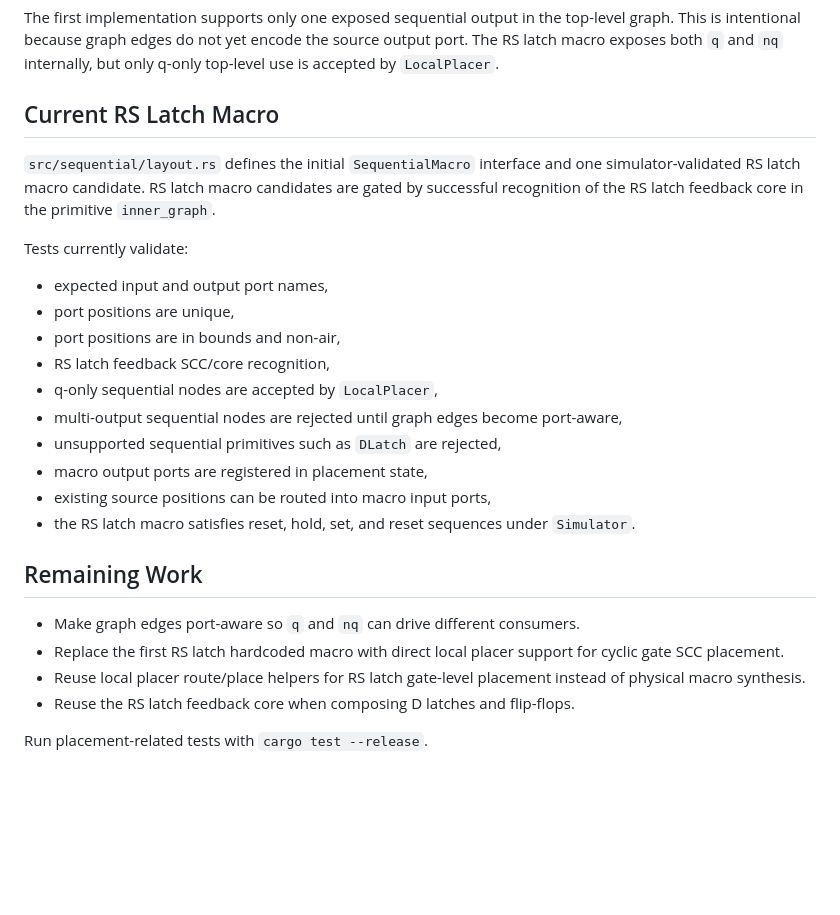
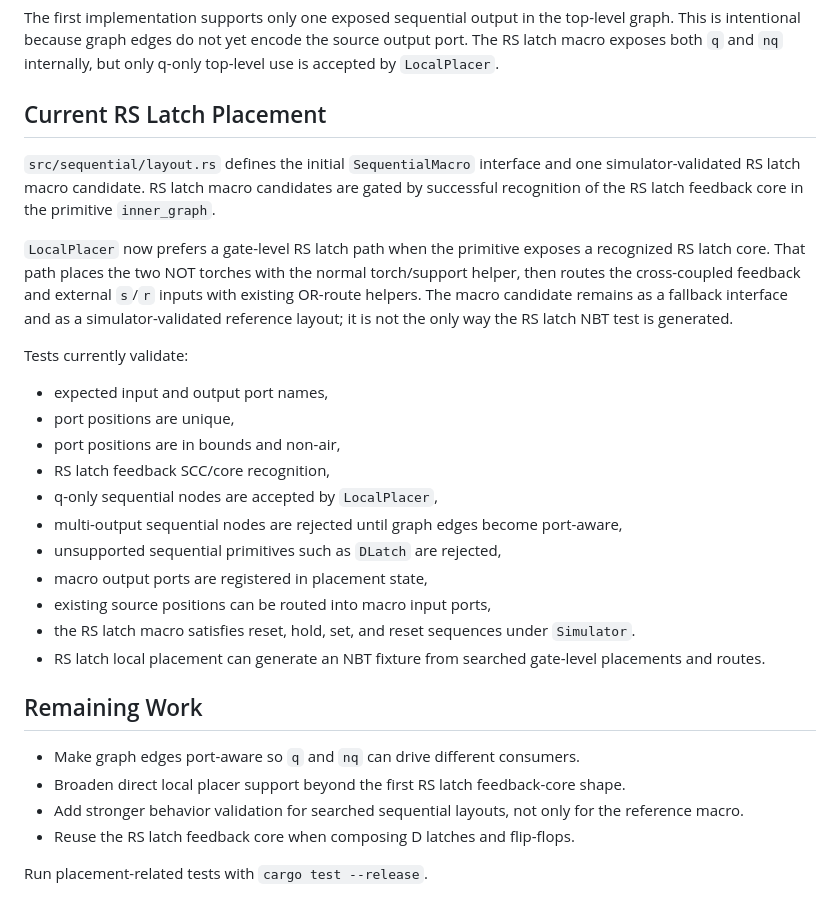
Before and after one commit to Redstone-Compiler/redstone-compiler, a Markdown page: docs/sequential_primitives.md, the part around the change. Rendered like a GitHub page; blank space fills up the shorter version.

Commit message:
Document RS latch local placement path

```diff
--- a/docs/sequential_primitives.md
+++ b/docs/sequential_primitives.md
@@ -47,9 +47,11 @@ Port(rs_latch_node, "nq")
 
 The first implementation supports only one exposed sequential output in the top-level graph. This is intentional because graph edges do not yet encode the source output port. The RS latch macro exposes both `q` and `nq` internally, but only q-only top-level use is accepted by `LocalPlacer`.
 
-## Current RS Latch Macro
+## Current RS Latch Placement
 
 `src/sequential/layout.rs` defines the initial `SequentialMacro` interface and one simulator-validated RS latch macro candidate. RS latch macro candidates are gated by successful recognition of the RS latch feedback core in the primitive `inner_graph`.
+
+`LocalPlacer` now prefers a gate-level RS latch path when the primitive exposes a recognized RS latch core. That path places the two NOT torches with the normal torch/support helper, then routes the cross-coupled feedback and external `s`/`r` inputs with existing OR-route helpers. The macro candidate remains as a fallback interface and as a simulator-validated reference layout; it is not the only way the RS latch NBT test is generated.
 
 Tests currently validate:
 
@@ -63,12 +65,13 @@ Tests currently validate:
 - macro output ports are registered in placement state,
 - existing source positions can be routed into macro input ports,
 - the RS latch macro satisfies reset, hold, set, and reset sequences under `Simulator`.
+- RS latch local placement can generate an NBT fixture from searched gate-level placements and routes.
 
 ## Remaining Work
 
 - Make graph edges port-aware so `q` and `nq` can drive different consumers.
-- Replace the first RS latch hardcoded macro with direct local placer support for cyclic gate SCC placement.
-- Reuse local placer route/place helpers for RS latch gate-level placement instead of physical macro synthesis.
+- Broaden direct local placer support beyond the first RS latch feedback-core shape.
+- Add stronger behavior validation for searched sequential layouts, not only for the reference macro.
 - Reuse the RS latch feedback core when composing D latches and flip-flops.
 
 Run placement-related tests with `cargo test --release`.
```
